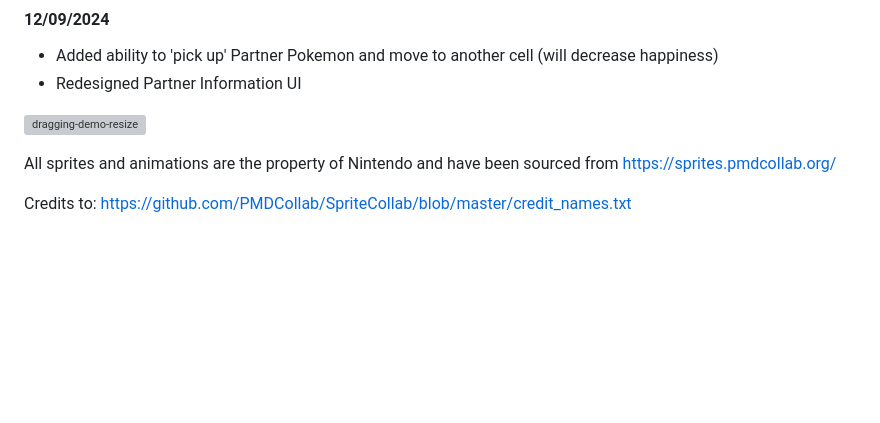
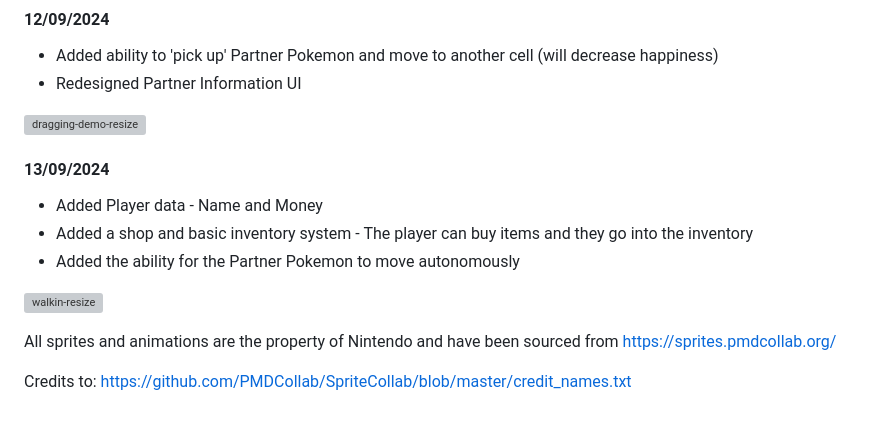
Before and after one commit to khadir786/PokeGotchiApp, a Markdown page: README.md, the part around the change. Drawn GitHub-style; blank space fills up the shorter version; grey boxes are pictures that could not be loaded.

```diff
--- a/README.md
+++ b/README.md
@@ -65,6 +65,14 @@ PokeGotchi is a standalone WebAssembly app made with Blazor. It is a game inspir
 
 ![dragging-demo-resize](https://github.com/user-attachments/assets/c36af887-0208-4210-8270-5f3d47d4e662)
 
+#### **13/09/2024**
+- Added Player data - Name and Money
+- Added a shop and basic inventory system - The player can buy items and they go into the inventory
+- Added the ability for the Partner Pokemon to move autonomously
+
+![walkin-resize](https://github.com/user-attachments/assets/a2a1ade2-4b59-47a1-9cc3-862ea2508f1a)
+
+
 
 All sprites and animations are the property of Nintendo and have been sourced from https://sprites.pmdcollab.org/
 
```
